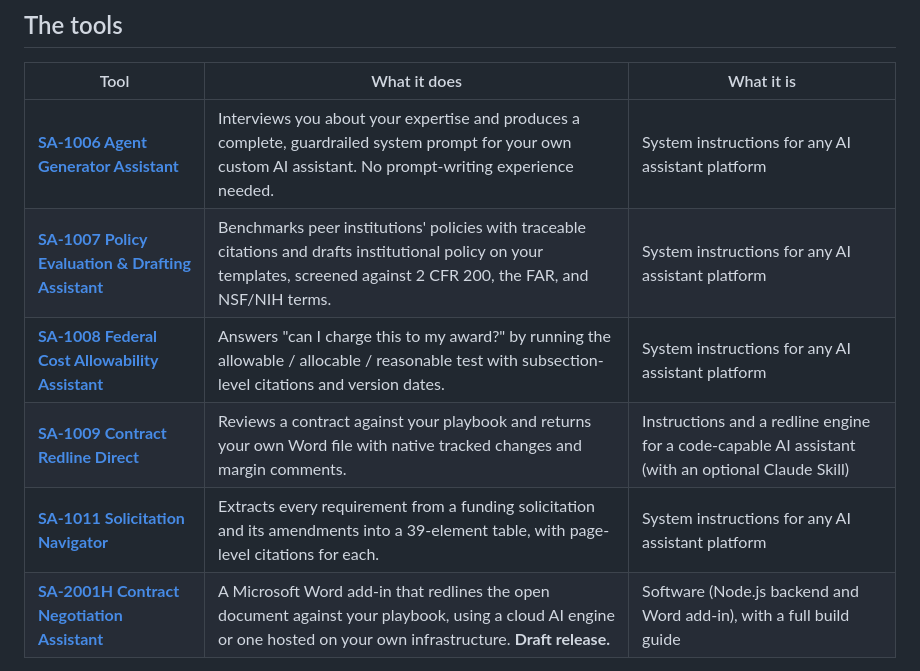
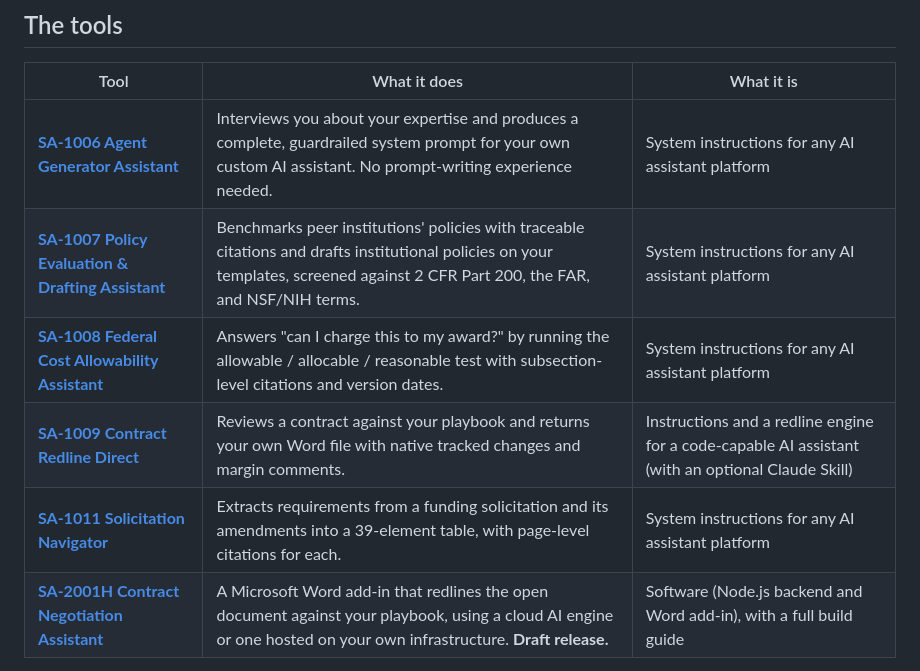
Before and after one commit to matt-g-smith-esq/Smith-Atlas-LLC, a Markdown page: README.md, the part around one of its changes. Rendered like a GitHub page.

Commit message:
Fix typos and improve clarity in README.md

```diff
--- a/README.md
+++ b/README.md
@@ -15,10 +15,10 @@ If you'd like help putting any of these tools to work, or building something new
 | Tool | What it does | What it is |
 | --- | --- | --- |
 | [**SA-1006 Agent Generator Assistant**](SA-1006-Smith-Atlas-Agent-Generator-Assistant) | Interviews you about your expertise and produces a complete, guardrailed system prompt for your own custom AI assistant. No prompt-writing experience needed. | System instructions for any AI assistant platform |
-| [**SA-1007 Policy Evaluation & Drafting Assistant**](SA-1007-Smith-Atlas-Policy-Evaluation-Drafting-Assistant) | Benchmarks peer institutions' policies with traceable citations and drafts institutional policy on your templates, screened against 2 CFR 200, the FAR, and NSF/NIH terms. | System instructions for any AI assistant platform |
+| [**SA-1007 Policy Evaluation & Drafting Assistant**](SA-1007-Smith-Atlas-Policy-Evaluation-Drafting-Assistant) | Benchmarks peer institutions' policies with traceable citations and drafts institutional policies on your templates, screened against 2 CFR Part 200, the FAR, and NSF/NIH terms. | System instructions for any AI assistant platform |
 | [**SA-1008 Federal Cost Allowability Assistant**](SA-1008-Smith-Atlas-Federal-Cost%20Allowability-Assistant) | Answers "can I charge this to my award?" by running the allowable / allocable / reasonable test with subsection-level citations and version dates. | System instructions for any AI assistant platform |
 | [**SA-1009 Contract Redline Direct**](SA-1009-Smith-Atlas-Contract%20Redline%20Direct) | Reviews a contract against your playbook and returns your own Word file with native tracked changes and margin comments. | Instructions and a redline engine for a code-capable AI assistant (with an optional Claude Skill) |
-| [**SA-1011 Solicitation Navigator**](SA-1011-Smith-Atlas-Solicitation-Navigator) | Extracts every requirement from a funding solicitation and its amendments into a 39-element table, with page-level citations for each. | System instructions for any AI assistant platform |
+| [**SA-1011 Solicitation Navigator**](SA-1011-Smith-Atlas-Solicitation-Navigator) | Extracts requirements from a funding solicitation and its amendments into a 39-element table, with page-level citations for each. | System instructions for any AI assistant platform |
 | [**SA-2001H Contract Negotiation Assistant**](SA-2001H-Smith-Contract-Negotiation-Assistant) | A Microsoft Word add-in that redlines the open document against your playbook, using a cloud AI engine or one hosted on your own infrastructure. **Draft release.** | Software (Node.js backend and Word add-in), with a full build guide |
 
 Each folder contains an **About** file describing the tool in detail, the files you need, setup instructions, and a link to a short overview video.
```
Also changed, not shown: other parts of README.md (+1 -1 lines).
